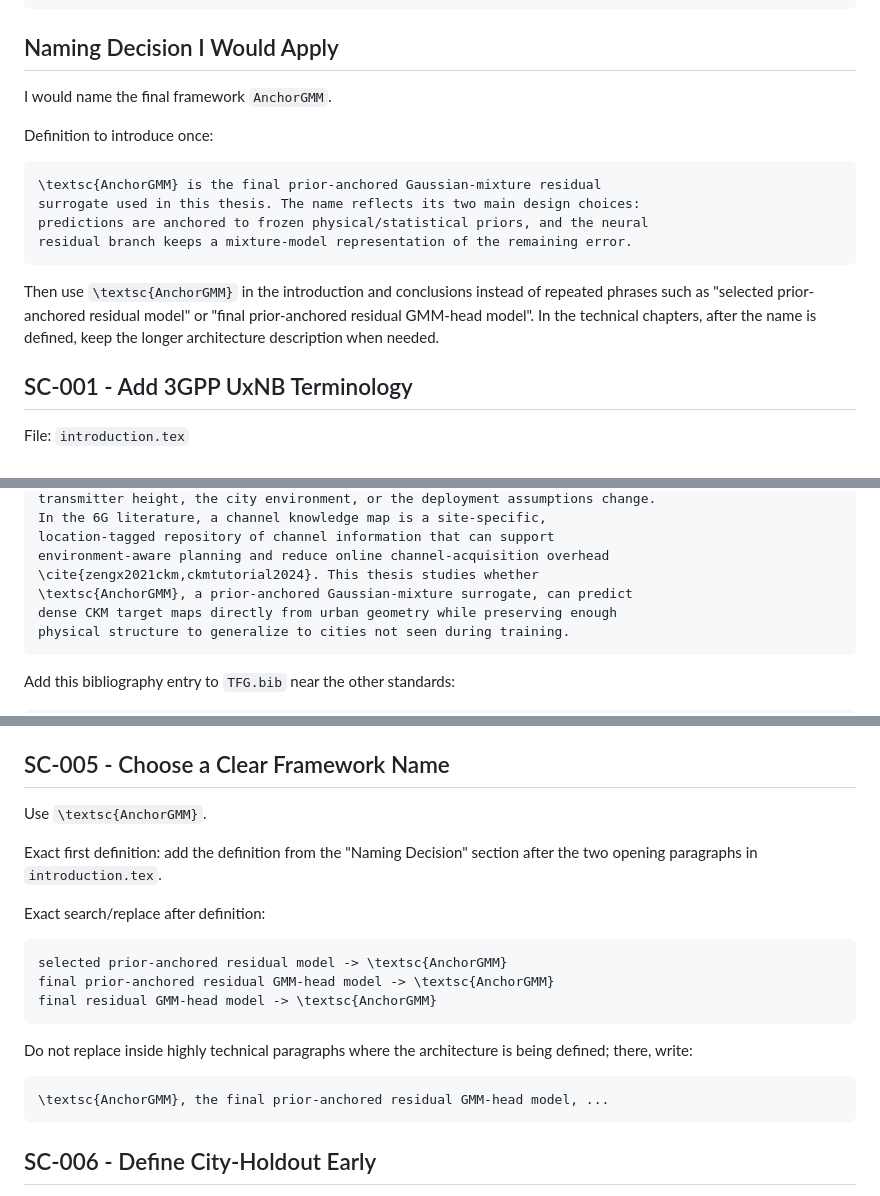
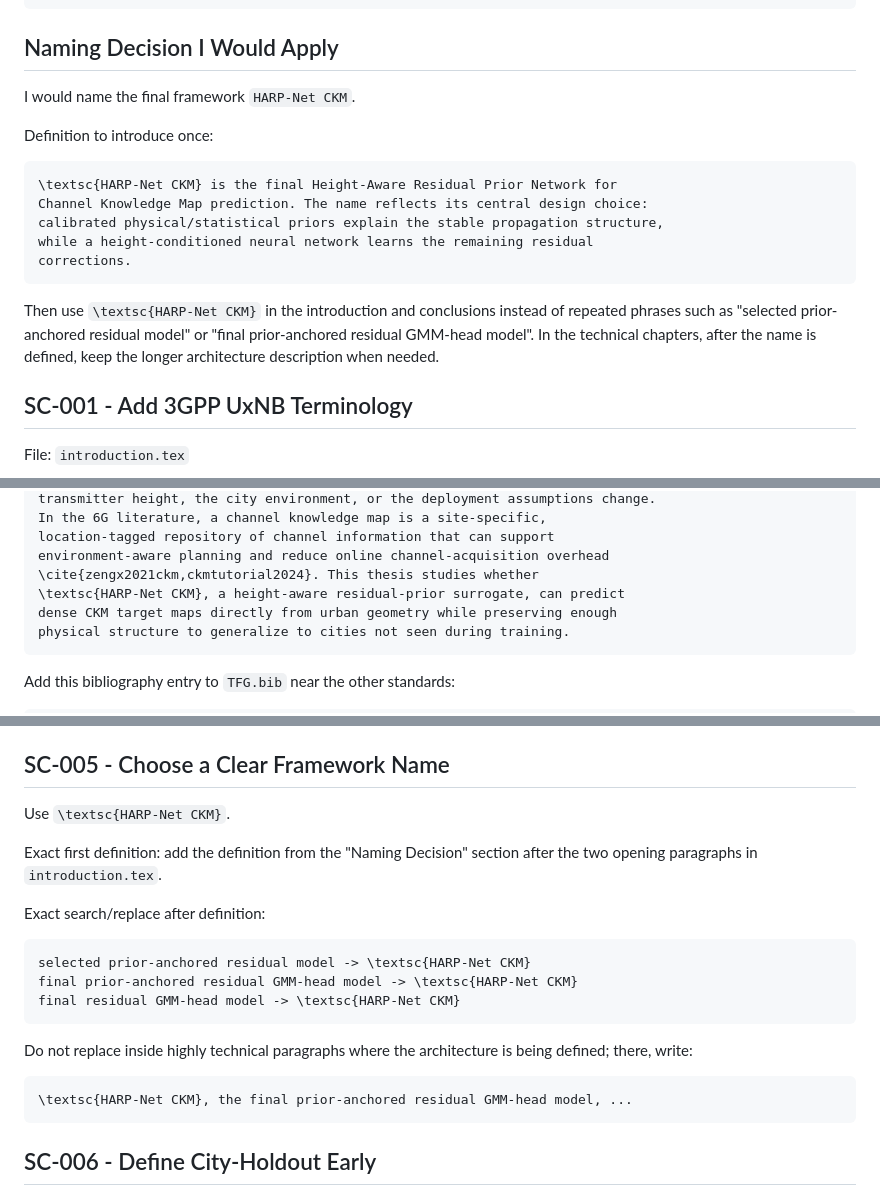
Before and after one commit to unworthyzeus/TFG_ActualText_LaTeX, a Markdown page: reduced/TFG/supervisor_comments_exact_fix_plan.md, 3 parts joined by grey strips. Drawn GitHub-style.

Commit message:
Rename proposed framework to HARP-Net CKM

````diff
--- a/reduced/TFG/supervisor_comments_exact_fix_plan.md
+++ b/reduced/TFG/supervisor_comments_exact_fix_plan.md
@@ -29,18 +29,19 @@ Appendix A: Development trace, failed attempts, diagnostic baselines, negative r
 
 ## Naming Decision I Would Apply
 
-I would name the final framework `AnchorGMM`.
+I would name the final framework `HARP-Net CKM`.
 
 Definition to introduce once:
 
 ```latex
-\textsc{AnchorGMM} is the final prior-anchored Gaussian-mixture residual
-surrogate used in this thesis. The name reflects its two main design choices:
-predictions are anchored to frozen physical/statistical priors, and the neural
-residual branch keeps a mixture-model representation of the remaining error.
+\textsc{HARP-Net CKM} is the final Height-Aware Residual Prior Network for
+Channel Knowledge Map prediction. The name reflects its central design choice:
+calibrated physical/statistical priors explain the stable propagation structure,
+while a height-conditioned neural network learns the remaining residual
+corrections.
 ```
 
-Then use `\textsc{AnchorGMM}` in the introduction and conclusions instead of repeated phrases such as "selected prior-anchored residual model" or "final prior-anchored residual GMM-head model". In the technical chapters, after the name is defined, keep the longer architecture description when needed.
+Then use `\textsc{HARP-Net CKM}` in the introduction and conclusions instead of repeated phrases such as "selected prior-anchored residual model" or "final prior-anchored residual GMM-head model". In the technical chapters, after the name is defined, keep the longer architecture description when needed.
 
 ## SC-001 - Add 3GPP UxNB Terminology
 
@@ -60,7 +61,7 @@ In the 6G literature, a channel knowledge map is a site-specific,
 location-tagged repository of channel information that can support
 environment-aware planning and reduce online channel-acquisition overhead
 \cite{zengx2021ckm,ckmtutorial2024}. This thesis studies whether
-\textsc{AnchorGMM}, a prior-anchored Gaussian-mixture surrogate, can predict
+\textsc{HARP-Net CKM}, a height-aware residual-prior surrogate, can predict
 dense CKM target maps directly from urban geometry while preserving enough
 physical structure to generalize to cities not seen during training.
 ```
@@ -141,22 +142,22 @@ Exact local fixes:
 
 ## SC-005 - Choose a Clear Framework Name
 
-Use `\textsc{AnchorGMM}`.
+Use `\textsc{HARP-Net CKM}`.
 
 Exact first definition: add the definition from the "Naming Decision" section after the two opening paragraphs in `introduction.tex`.
 
 Exact search/replace after definition:
 
 ```text
-selected prior-anchored residual model -> \textsc{AnchorGMM}
-final prior-anchored residual GMM-head model -> \textsc{AnchorGMM}
-final residual GMM-head model -> \textsc{AnchorGMM}
+selected prior-anchored residual model -> \textsc{HARP-Net CKM}
+final prior-anchored residual GMM-head model -> \textsc{HARP-Net CKM}
+final residual GMM-head model -> \textsc{HARP-Net CKM}
 ```
 
 Do not replace inside highly technical paragraphs where the architecture is being defined; there, write:
 
 ```latex
-\textsc{AnchorGMM}, the final prior-anchored residual GMM-head model, ...
+\textsc{HARP-Net CKM}, the final prior-anchored residual GMM-head model, ...
 ```
 
 ## SC-006 - Define City-Holdout Early
````
Also changed, not shown: other parts of reduced/TFG/supervisor_comments_exact_fix_plan.md (+8 -8 lines).
